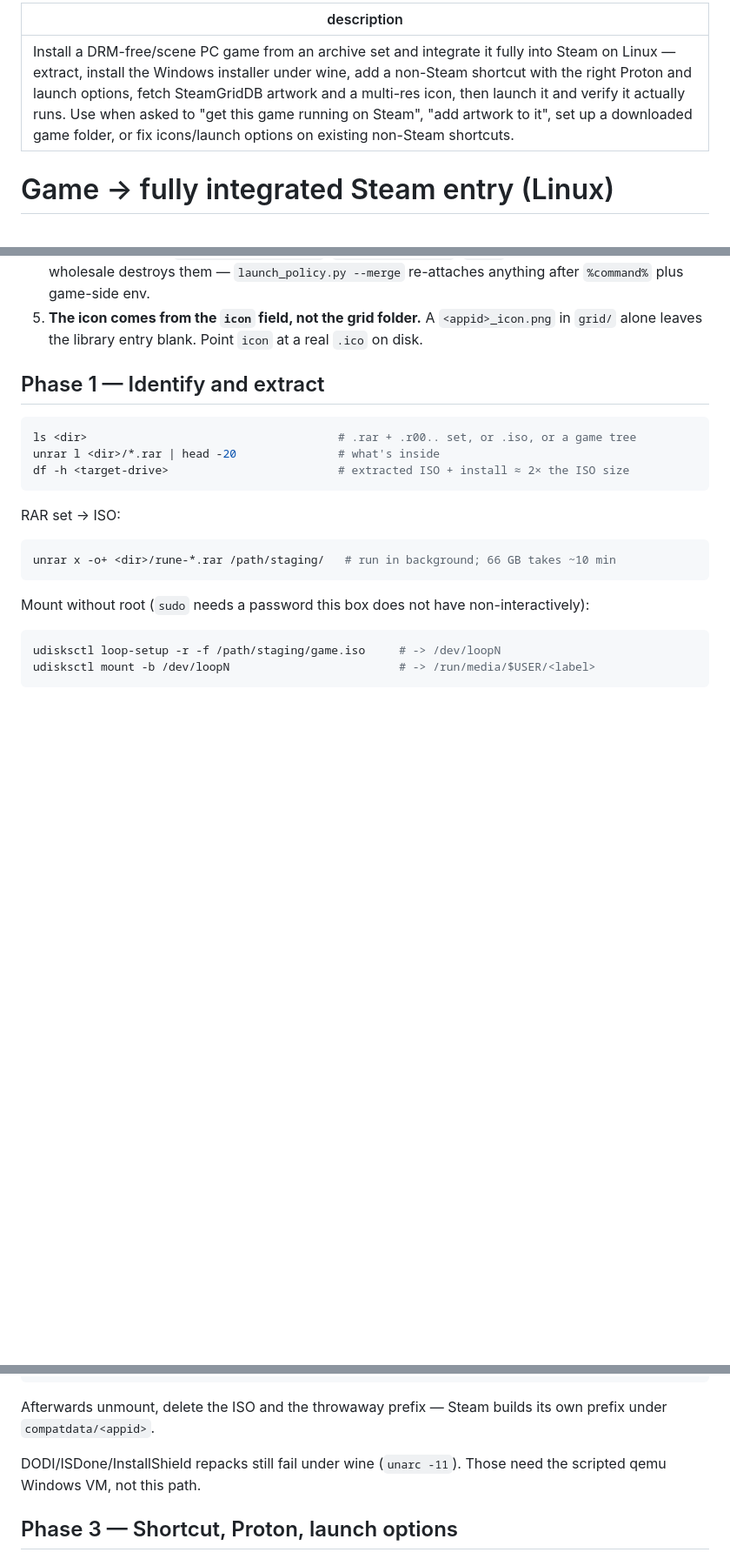
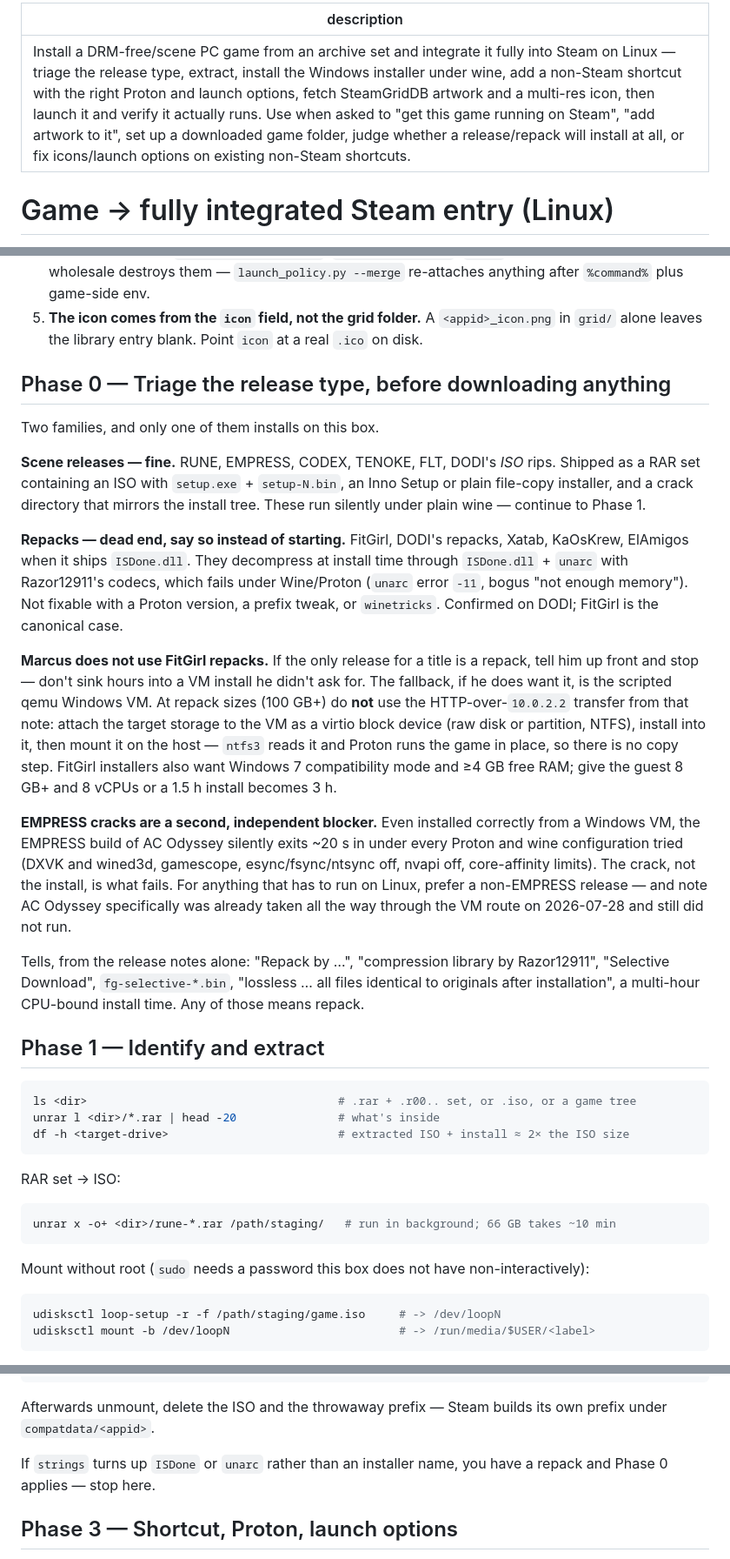
Before and after one commit to guitaripod/claudeconfig, a Markdown page: skills/steam-add-game/SKILL.md, 3 parts joined by grey strips. Shown at 87% size. Rendered like a GitHub page; blank space fills up the shorter version.

Commit message:
steam-add-game: add Phase 0 release-type triage
Scene ISO releases install under plain wine; ISDone/unarc repacks (FitGirl,
DODI, Xatab, KaOsKrew) do not and are not fixable with a Proton version or
winetricks. Marcus does not use FitGirl repacks, so the skill now says so and
stops instead of starting a VM install. Also records the EMPRESS-crack blocker,
which is independent of the installer, and the virtio-block route for repack
sizes where the HTTP transfer is impractical.

```diff
--- a/skills/steam-add-game/SKILL.md
+++ b/skills/steam-add-game/SKILL.md
@@ -1,5 +1,5 @@
 ---
-description: Install a DRM-free/scene PC game from an archive set and integrate it fully into Steam on Linux — extract, install the Windows installer under wine, add a non-Steam shortcut with the right Proton and launch options, fetch SteamGridDB artwork and a multi-res icon, then launch it and verify it actually runs. Use when asked to "get this game running on Steam", "add artwork to it", set up a downloaded game folder, or fix icons/launch options on existing non-Steam shortcuts.
+description: Install a DRM-free/scene PC game from an archive set and integrate it fully into Steam on Linux — triage the release type, extract, install the Windows installer under wine, add a non-Steam shortcut with the right Proton and launch options, fetch SteamGridDB artwork and a multi-res icon, then launch it and verify it actually runs. Use when asked to "get this game running on Steam", "add artwork to it", set up a downloaded game folder, judge whether a release/repack will install at all, or fix icons/launch options on existing non-Steam shortcuts.
 ---
 
 # Game → fully integrated Steam entry (Linux)
@@ -37,6 +37,41 @@ Not for owned Steam games that just need installing — that's the client's job.
    `launch_policy.py --merge` re-attaches anything after `%command%` plus game-side env.
 5. **The icon comes from the `icon` field, not the grid folder.** A `<appid>_icon.png` in
    `grid/` alone leaves the library entry blank. Point `icon` at a real `.ico` on disk.
+
+## Phase 0 — Triage the release type, before downloading anything
+
+Two families, and only one of them installs on this box.
+
+**Scene releases — fine.** RUNE, EMPRESS, CODEX, TENOKE, FLT, DODI's *ISO* rips. Shipped
+as a RAR set containing an ISO with `setup.exe` + `setup-N.bin`, an Inno Setup or plain
+file-copy installer, and a crack directory that mirrors the install tree. These run
+silently under plain wine — continue to Phase 1.
+
+**Repacks — dead end, say so instead of starting.** FitGirl, DODI's repacks, Xatab,
+KaOsKrew, ElAmigos when it ships `ISDone.dll`. They decompress at install time through
+`ISDone.dll` + `unarc` with Razor12911's codecs, which fails under Wine/Proton
+(`unarc` error `-11`, bogus "not enough memory"). Not fixable with a Proton version, a
+prefix tweak, or `winetricks`. Confirmed on DODI; FitGirl is the canonical case.
+
+**Marcus does not use FitGirl repacks.** If the only release for a title is a repack,
+tell him up front and stop — don't sink hours into a VM install he didn't ask for.
+The fallback, if he does want it, is the scripted qemu Windows VM. At repack sizes
+(100 GB+) do **not** use the HTTP-over-`10.0.2.2` transfer from that note: attach the
+target storage to the VM as a virtio block device (raw disk or partition, NTFS), install
+into it, then mount it on the host — `ntfs3` reads it and Proton runs the game in place,
+so there is no copy step. FitGirl installers also want Windows 7 compatibility mode and
+≥4 GB free RAM; give the guest 8 GB+ and 8 vCPUs or a 1.5 h install becomes 3 h.
+
+**EMPRESS cracks are a second, independent blocker.** Even installed correctly from a
+Windows VM, the EMPRESS build of AC Odyssey silently exits ~20 s in under every Proton and
+wine configuration tried (DXVK and wined3d, gamescope, esync/fsync/ntsync off, nvapi off,
+core-affinity limits). The crack, not the install, is what fails. For anything that has to
+run on Linux, prefer a non-EMPRESS release — and note AC Odyssey specifically was already
+taken all the way through the VM route on 2026-07-28 and still did not run.
+
+Tells, from the release notes alone: "Repack by …", "compression library by Razor12911",
+"Selective Download", `fg-selective-*.bin`, "lossless … all files identical to originals
+after installation", a multi-hour CPU-bound install time. Any of those means repack.
 
 ## Phase 1 — Identify and extract
 
@@ -89,8 +124,8 @@ cp -rv "$MOUNT/RUNE/." "$INSTALL/"
 Afterwards unmount, delete the ISO and the throwaway prefix — Steam builds its own
 prefix under `compatdata/<appid>`.
 
-DODI/ISDone/InstallShield repacks still fail under wine (`unarc -11`). Those need the
-scripted qemu Windows VM, not this path.
+If `strings` turns up `ISDone` or `unarc` rather than an installer name, you have a repack
+and Phase 0 applies — stop here.
 
 ## Phase 3 — Shortcut, Proton, launch options
 
```
